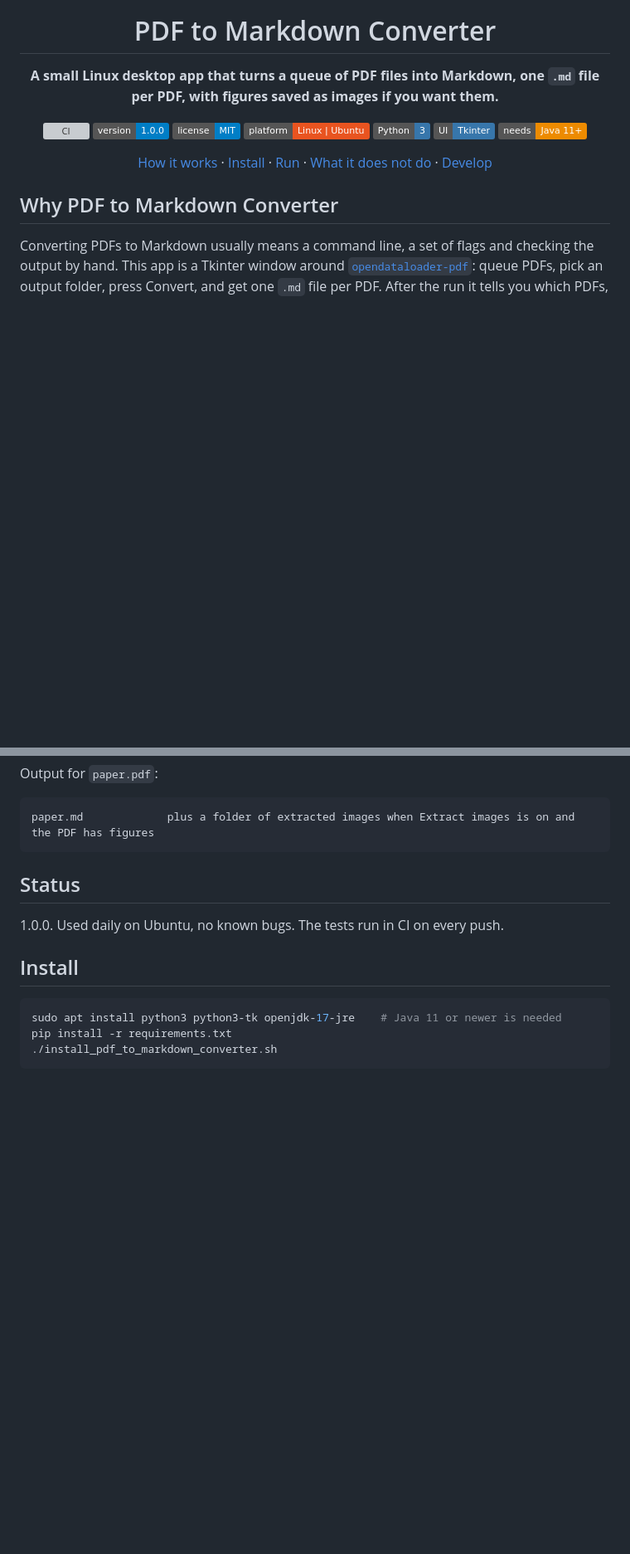
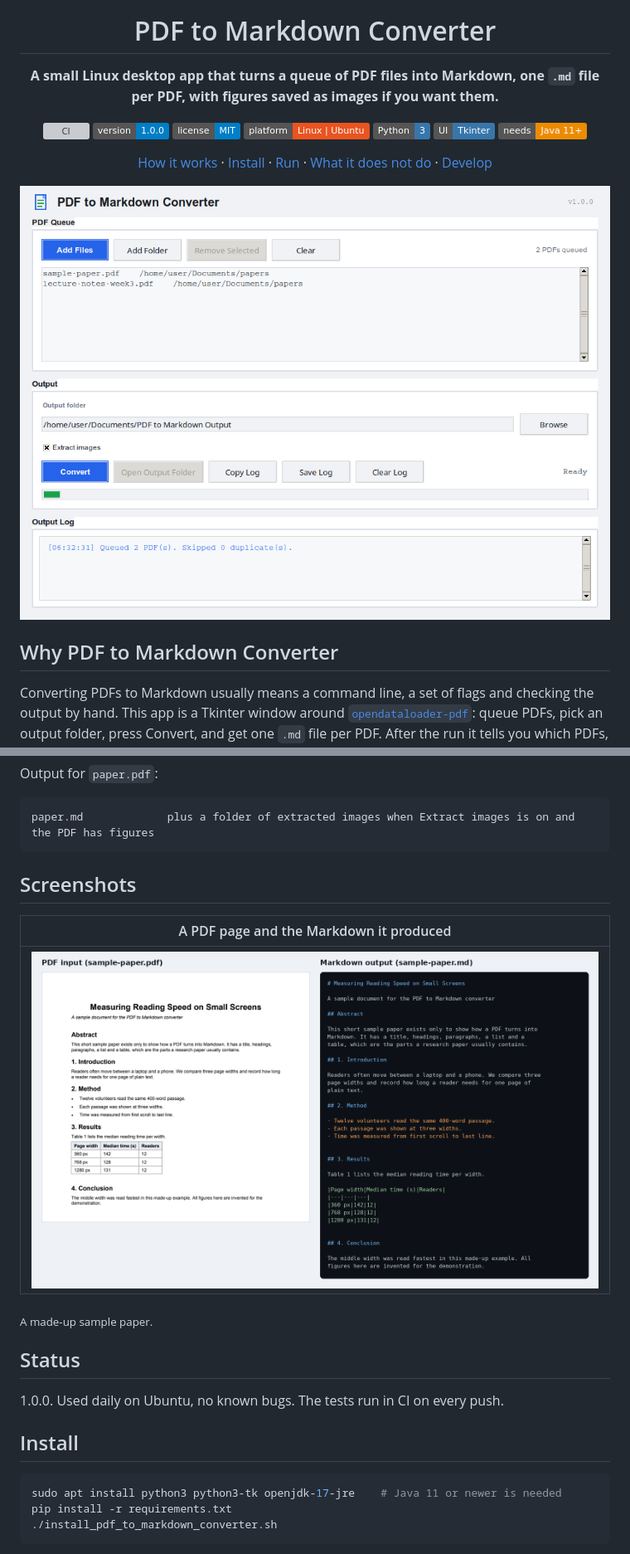
Before and after one commit to AbdelRahman-Madboly/pdf-to-markdown, a Markdown page: README.md, 2 parts joined by grey strips. Shown at 83% size. Drawn GitHub-style; pictures changed too: docs/screenshots/01-queue.png (added), docs/screenshots/02-pdf-vs-markdown.png (added); badges without logos; blank space fills up the shorter version; grey boxes are pictures that could not be loaded.

Commit message:
docs: real screenshots from demo data

````diff
--- a/README.md
+++ b/README.md
@@ -15,6 +15,8 @@
 ![Java](https://img.shields.io/badge/needs-Java%2011%2B-ED8B00?logo=openjdk&logoColor=white)
 
 [How it works](#how-it-works) · [Install](#install) · [Run](#run) · [What it does not do](#what-it-does-not-do) · [Develop](#develop)
+
+<img src="docs/screenshots/01-queue.png" width="760" alt="pdf-to-markdown: The converter window">
 
 </div>
 
@@ -56,6 +58,14 @@ Output for `paper.pdf`:
 ```text
 paper.md             plus a folder of extracted images when Extract images is on and the PDF has figures
 ```
+
+## Screenshots
+
+| A PDF page and the Markdown it produced |
+|---|
+| ![A PDF page and the Markdown it produced](docs/screenshots/02-pdf-vs-markdown.png) |
+
+<sub>A made-up sample paper.</sub>
 
 ## Status
 
````
